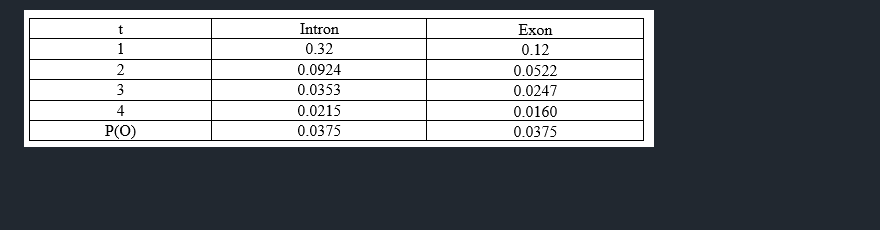
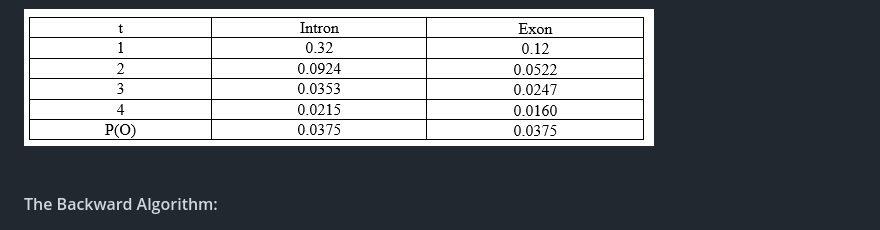
Before and after one commit to virtual-labs/exp-viterbi-exons-au, a Markdown page: experiment/theory.md, the part around the change. Rendered like a GitHub page; blank space fills up the shorter version.

```diff
--- a/experiment/theory.md
+++ b/experiment/theory.md
@@ -136,3 +136,7 @@ P(O) = 0.0375
 Now, we have all the α values:
 
 <img src="images/11.png" title="" />
+
+&nbsp;
+
+####  The Backward Algorithm:
```
